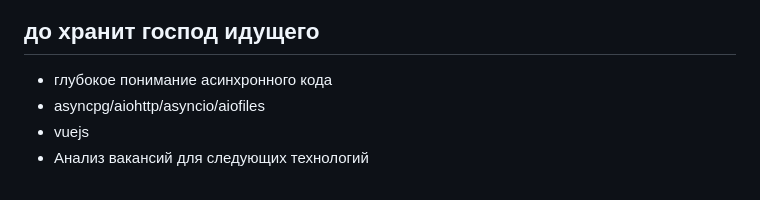
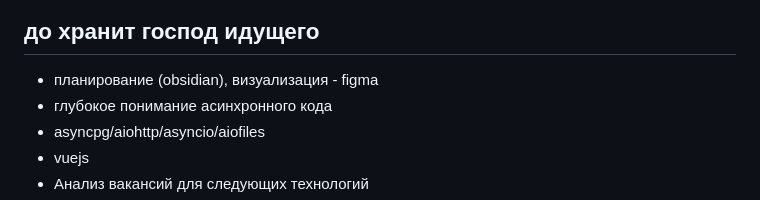
Before and after one commit to shutsuensha/fastapi-practice, a Markdown page: README.md, the part around the change. Drawn GitHub-style.

```diff
--- a/README.md
+++ b/README.md
@@ -8,6 +8,7 @@
 <img alt="otec oleg" src="oleg.jpg">
 
 ## до хранит господ идущего
+- планирование (obsidian), визуализация - figma
 - глубокое понимание асинхронного кода
 - asyncpg/aiohttp/asyncio/aiofiles
 - vuejs
```
